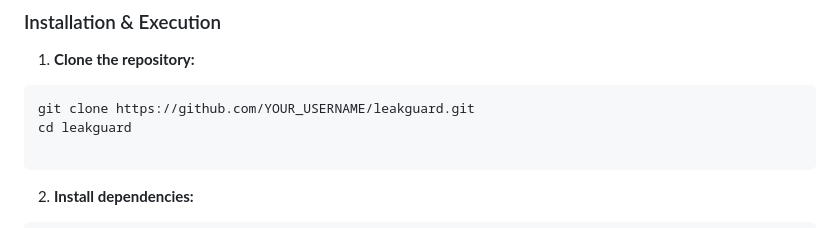
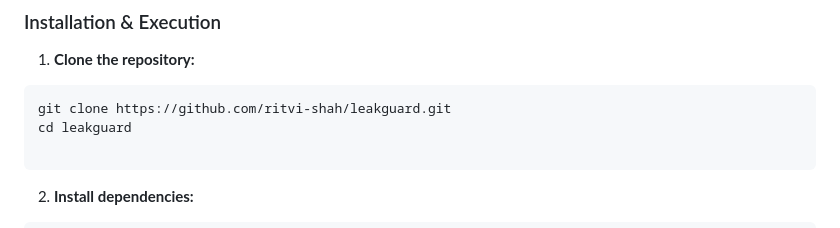
Before and after one commit to ritvi-shah/leakguard, a Markdown page: README.md, the part around the change. Rendered like a GitHub page.

Commit message:
Update repository URL in README

````diff
--- a/README.md
+++ b/README.md
@@ -86,7 +86,7 @@ LeakGuard abstracts network configuration from the core detection engine, allowi
 
 1. **Clone the repository:**
 ```bash
-git clone https://github.com/YOUR_USERNAME/leakguard.git
+git clone https://github.com/ritvi-shah/leakguard.git
 cd leakguard
 
 ```
````
